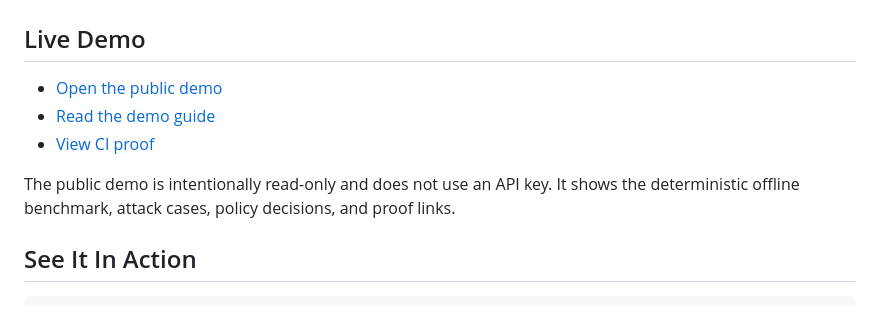
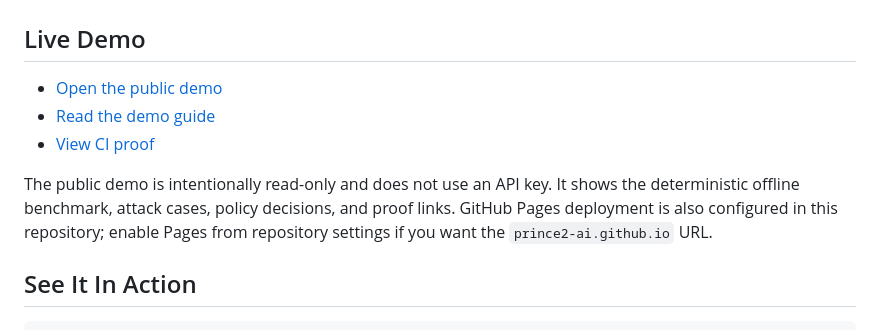
Before and after one commit to PRINCE2-AI/mcp-sentinel-lab, a Markdown page: README.md, the part around one of its changes. Rendered like a GitHub page.

Commit message:
Update public demo link

```diff
--- a/README.md
+++ b/README.md
@@ -21,7 +21,7 @@ MCP Sentinel Lab protects agent tool calls before they touch files, networks, me
 - [Read the demo guide](docs/demo.md)
 - [View CI proof](https://github.com/PRINCE2-AI/mcp-sentinel-lab/actions)
 
-The public demo is intentionally read-only and does not use an API key. It shows the deterministic offline benchmark, attack cases, policy decisions, and proof links.
+The public demo is intentionally read-only and does not use an API key. It shows the deterministic offline benchmark, attack cases, policy decisions, and proof links. GitHub Pages deployment is also configured in this repository; enable Pages from repository settings if you want the `prince2-ai.github.io` URL.
 
 ## See It In Action
 
```
Also changed, not shown: other parts of README.md (+2 -2 lines).
